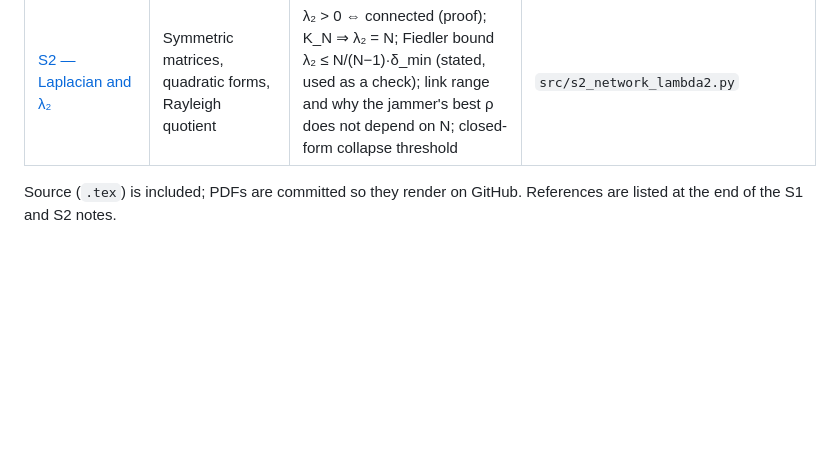
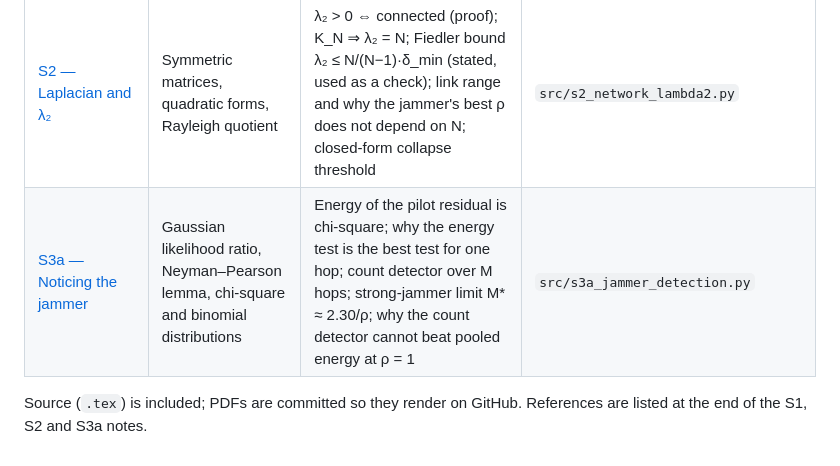
Before and after one commit to changyoung-ham/fh-network-jamming-sim, a Markdown page: theory/README.md, the part around the change. GitHub-like rendering; blank space fills up the shorter version.

Commit message:
S3a: jammer detection

```diff
--- a/theory/README.md
+++ b/theory/README.md
@@ -9,6 +9,7 @@ as a test of a stated result.
 | [S0 — BPSK/AWGN BER](s0_bpsk_awgn_ber.pdf) | Gaussian tail, conditional probability, binomial estimator | BER = Q(√(2Eb/N0)); why σ² = N0/2; why 200 errors per point; the z-score pass criterion | `src/s0_bpsk_awgn_ber.py` |
 | [S1 — Partial-band jamming](s1_partial_band_jamming.pdf) | Total probability, one-variable optimisation | Processing gain; Eb/N_J = G_p − J/S; mixture BER; jammer-optimal ρ* ≈ 0.709/(Eb/N_J); worst-case BER ≈ 0.083/(Eb/N_J); outage band fraction ρ_out ≈ 8.55·BER_out; jamming margin 8.39 → −1.54 dB | `src/s1_fh_partial_band_jamming.py` |
 | [S2 — Laplacian and λ₂](s2_laplacian_lambda2.pdf) | Symmetric matrices, quadratic forms, Rayleigh quotient | λ₂ > 0 ⇔ connected (proof); K_N ⇒ λ₂ = N; Fiedler bound λ₂ ≤ N/(N−1)·δ_min (stated, used as a check); link range and why the jammer's best ρ does not depend on N; closed-form collapse threshold | `src/s2_network_lambda2.py` |
+| [S3a — Noticing the jammer](s3a_jammer_detection.pdf) | Gaussian likelihood ratio, Neyman–Pearson lemma, chi-square and binomial distributions | Energy of the pilot residual is chi-square; why the energy test is the best test for one hop; count detector over M hops; strong-jammer limit M* ≈ 2.30/ρ; why the count detector cannot beat pooled energy at ρ = 1 | `src/s3a_jammer_detection.py` |
 
 Source (`.tex`) is included; PDFs are committed so they render on GitHub.
-References are listed at the end of the S1 and S2 notes.
+References are listed at the end of the S1, S2 and S3a notes.
```
Also changed, not shown: figures/s3a_hops_to_detect_vs_rho.png (added), figures/s3a_roc_per_hop.png (added), 6 other files.
